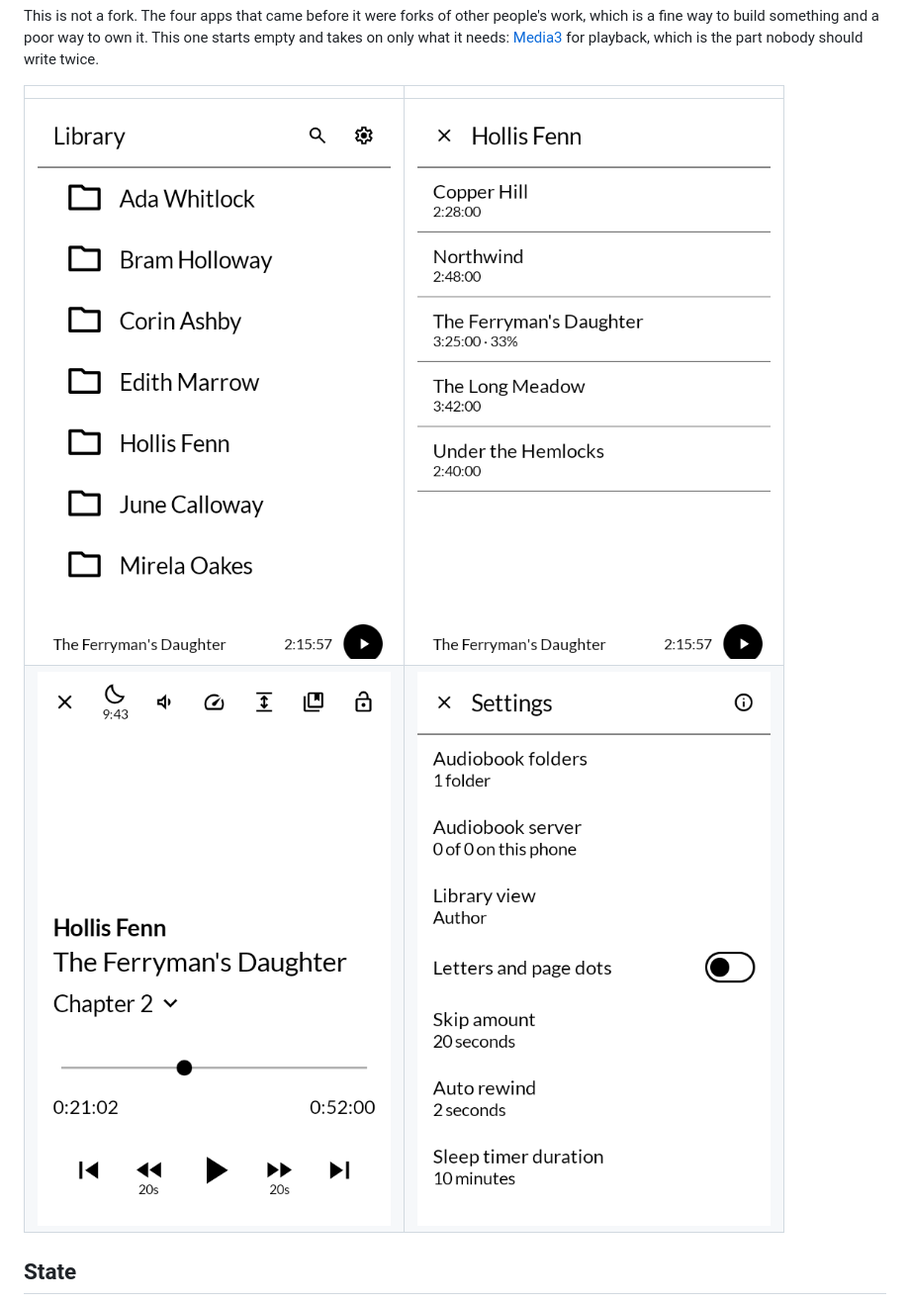
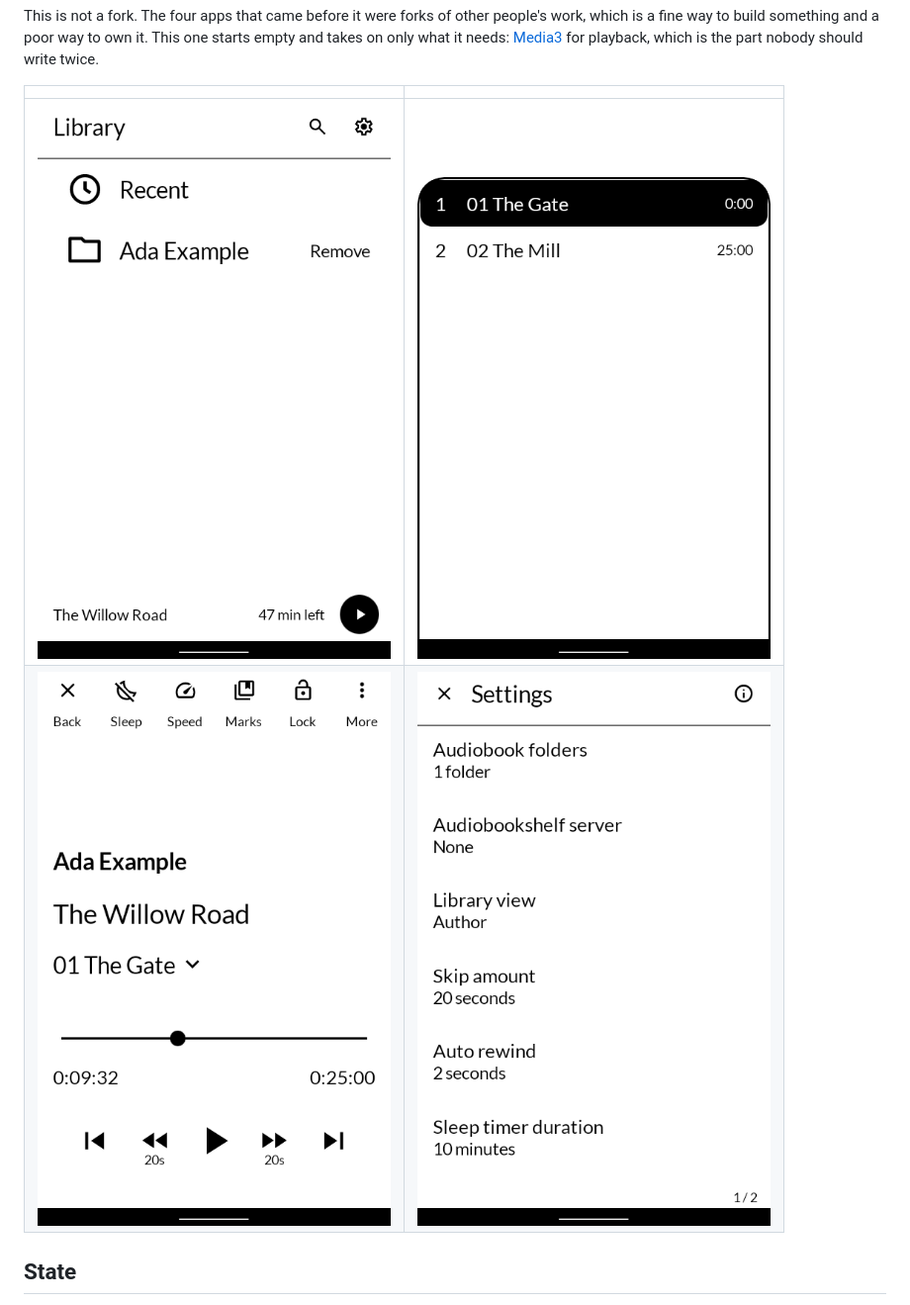
Before and after one commit to wanderwildwood/mimidoku, a Markdown page: README.md, the part around the change. Shown at 99% size. Rendered like a GitHub page; pictures changed too: screenshots/1-library.png, screenshots/2-chapters.png (added), screenshots/2-shelf.png (deleted).

Commit message:
New screenshots

```diff
--- a/README.md
+++ b/README.md
@@ -12,7 +12,7 @@ nobody should write twice.
 
 | | |
 |---|---|
-| ![The library, which is just the folders on the card](screenshots/1-library.png) | ![One author's books, one of them part-heard](screenshots/2-shelf.png) |
+| ![The library, which is just the folders on the card](screenshots/1-library.png) | ![The chapter list](screenshots/2-chapters.png) |
 | ![Playing, with the controls a thumb can find](screenshots/3-player.png) | ![Preferences](screenshots/4-preferences.png) |
 
 ## State
```
